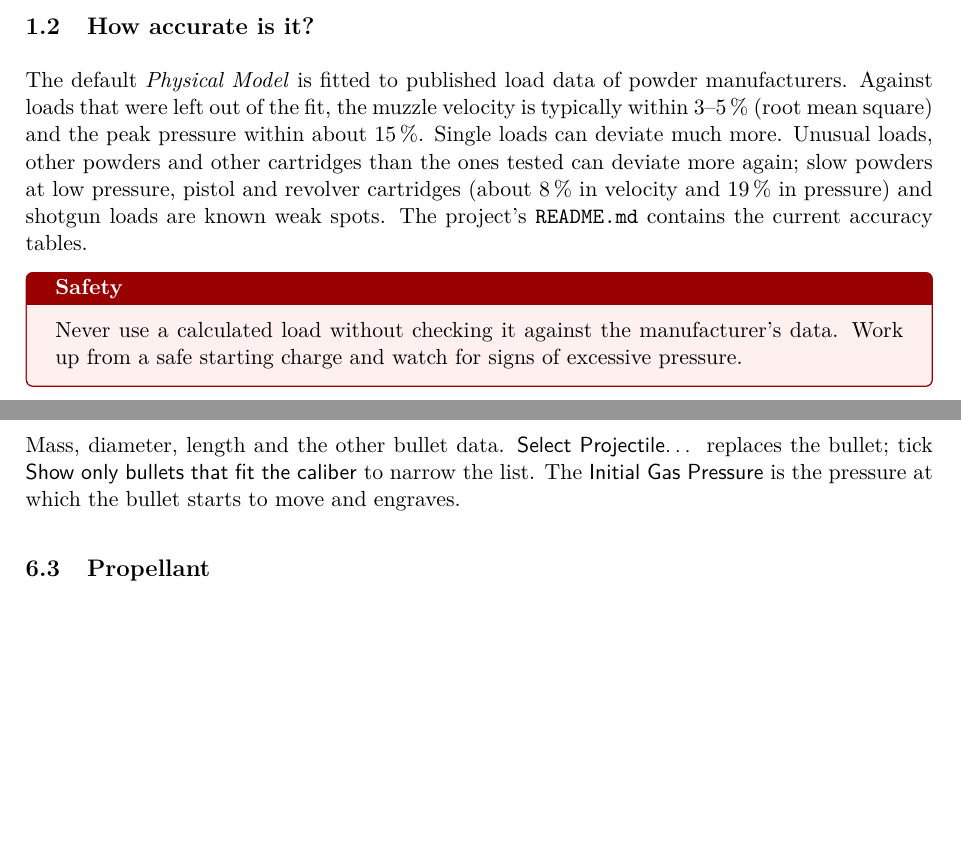
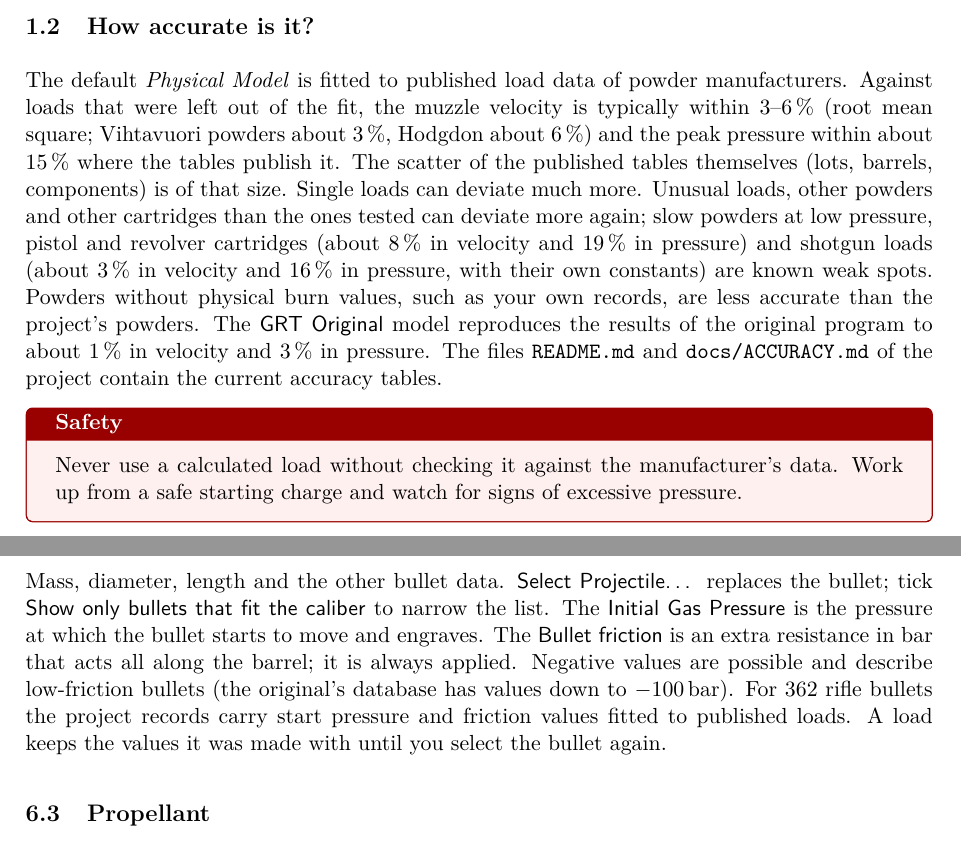
Before and after one commit to Schildkroet/ChamberSim-Reloaded, a LaTeX document (docs/manual/manual.tex): two parts of pages 4 and 12 of 18, joined at a grey line, cut so that both start at the same text, the shorter picture padded with empty space. Compiled offline with pdfLaTeX.

Commit message:
Manual 1.2: current accuracy figures, Help > User manual, command-line options, csr_sim project data, bullet friction, reference overlay (PDF rebuilt)
Co-Authored-By: Claude Sonnet 5.5 <noreply@anthropic.com>

```diff
--- a/docs/manual/manual.tex
+++ b/docs/manual/manual.tex
@@ -21,7 +21,7 @@
 \setlength{\parskip}{6pt}
 
 % Two versions: the manual's own revision, and the program version it describes (build.sh takes the latter from CMakeLists.txt)
-\newcommand{\manualversion}{1.1}
+\newcommand{\manualversion}{1.2}
 \providecommand{\programversion}{0.3}
 
 \definecolor{accent}{HTML}{2A7FBF}
@@ -90,9 +90,13 @@ the original's database, but stores its own loads in the \file{.csrload} format.
 
 \subsection{How accurate is it?}
 The default \emph{Physical Model} is fitted to published load data of powder manufacturers. Against loads that were left out of the
-fit, the muzzle velocity is typically within 3--5\,\% (root mean square) and the peak pressure within about 15\,\%. Single loads
-can deviate much more. Unusual loads, other powders and other cartridges than the ones tested can deviate more again; slow powders
-at low pressure, pistol and revolver cartridges (about 8\,\% in velocity and 19\,\% in pressure) and shotgun loads are known weak spots. The project's \file{README.md} contains the current accuracy tables.
+fit, the muzzle velocity is typically within 3--6\,\% (root mean square; Vihtavuori powders about 3\,\%, Hodgdon about 6\,\%) and the peak pressure
+within about 15\,\% where the tables publish it. The scatter of the published tables themselves (lots, barrels, components) is of that size.
+Single loads can deviate much more. Unusual loads, other powders and other cartridges than the ones tested can deviate more again; slow powders
+at low pressure, pistol and revolver cartridges (about 8\,\% in velocity and 19\,\% in pressure) and shotgun loads (about 3\,\% in velocity and 16\,\%
+in pressure, with their own constants) are known weak spots. Powders without physical burn values, such as your own records, are less accurate than
+the project's powders. The \ui{GRT Original} model reproduces the results of the original program to about 1\,\% in velocity and 3\,\% in pressure.
+The files \file{README.md} and \file{docs/ACCURACY.md} of the project contain the current accuracy tables.
 
 \begin{warning}
 Never use a calculated load without checking it against the manufacturer's data. Work up from a safe starting charge and watch
@@ -357,7 +366,10 @@ of the new caliber (tick the corresponding option in the selection dialog).
 
 \subsection{Projectile}
 Mass, diameter, length and the other bullet data. \ui{Select Projectile\dots} replaces the bullet; tick \ui{Show only bullets that fit the caliber}
-to narrow the list. The \ui{Initial Gas Pressure} is the pressure at which the bullet starts to move and engraves.
+to narrow the list. The \ui{Initial Gas Pressure} is the pressure at which the bullet starts to move and engraves. The \ui{Bullet friction} is an extra
+resistance in bar that acts all along the barrel; it is always applied. Negative values are possible and describe low-friction bullets (the original's
+database has values down to $-100$\,bar). For 362 rifle bullets the project records carry start pressure and friction values fitted to published loads.
+A load keeps the values it was made with until you select the bullet again.
 
 \subsection{Propellant}\label{sec:propellant}
 Powder charge, explosion heat, burn rate and the form-function values. \ui{Select Propellant\dots} replaces the powder.
```
Also changed, not shown: docs/manual/manual.pdf, docs/manual/manual.tex (19 more changed lines).
